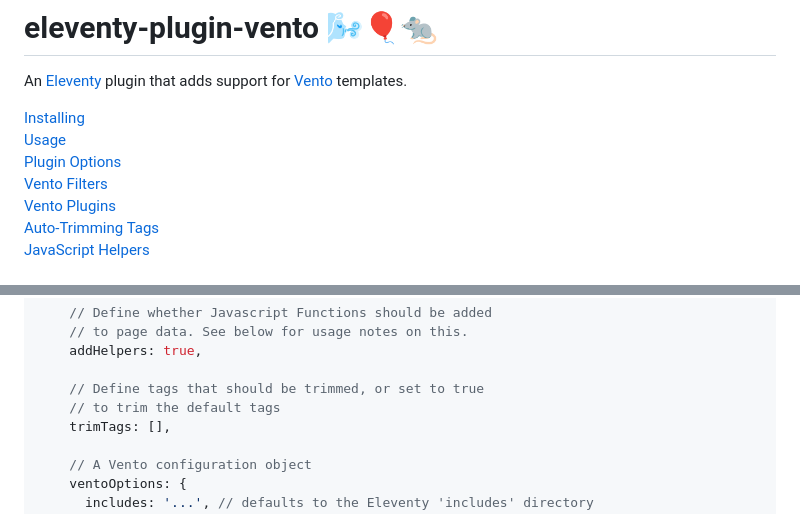
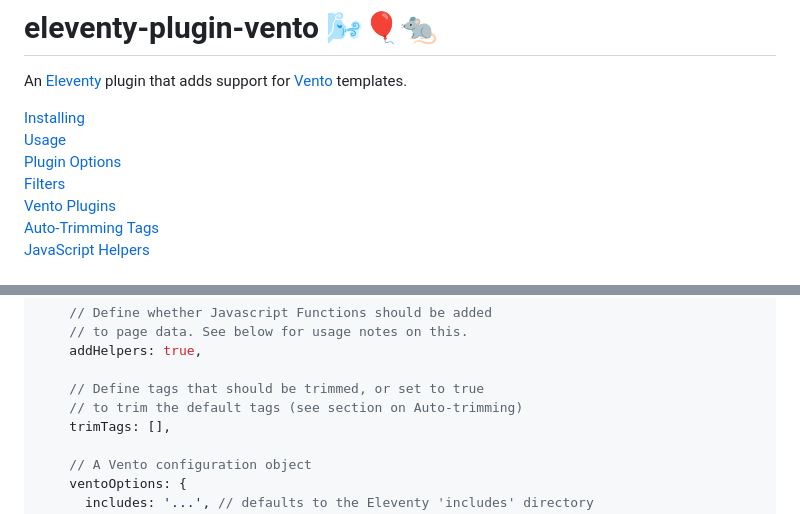
Before and after one commit to noelforte/eleventy-plugin-vento, a Markdown page: readme.md, 2 parts joined by grey strips. GitHub-like rendering.

Commit message:
docs: fix links and add context information to options example

```diff
--- a/readme.md
+++ b/readme.md
@@ -5,7 +5,7 @@ An [Eleventy](https://11ty.dev/) plugin that adds support for [Vento](https://ve
 [Installing](#installing)<br>
 [Usage](#usage)<br>
 [Plugin Options](#plugin-options)<br>
-[Vento Filters](#vento-filters)<br>
+[Filters](#filters)<br>
 [Vento Plugins](#vento-plugins)<br>
 [Auto-Trimming Tags](#auto-trimming-tags)<br>
 [JavaScript Helpers](#javascript-helpers)<br>
@@ -49,7 +49,7 @@ export default function (eleventyConfig) {
     addHelpers: true,
 
     // Define tags that should be trimmed, or set to true
-    // to trim the default tags
+    // to trim the default tags (see section on Auto-trimming)
     trimTags: [],
 
     // A Vento configuration object
```
